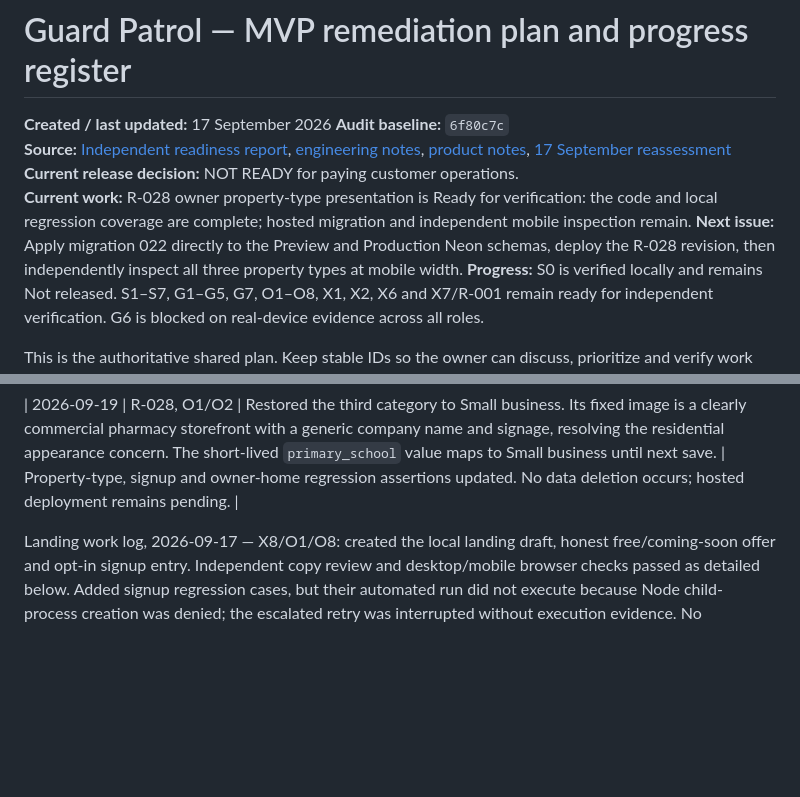
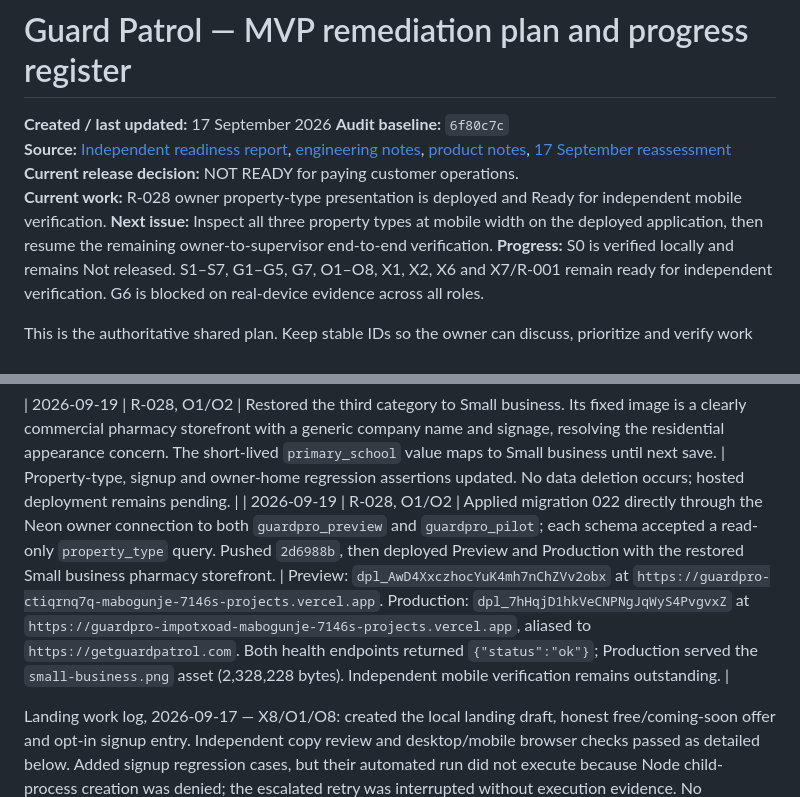
Before and after one commit to amabogunje/GuardPro, a Markdown page: docs/MVP-REMEDIATION-PLAN.md, 2 parts joined by grey strips. GitHub-like rendering; blank space fills up the shorter version.

Commit message:
Record property category production deployment

```diff
--- a/docs/MVP-REMEDIATION-PLAN.md
+++ b/docs/MVP-REMEDIATION-PLAN.md
@@ -4,8 +4,8 @@
 **Audit baseline:** `6f80c7c`
 **Source:** [Independent readiness report](audit-2026-09-16/MVP-READINESS-REPORT.md), [engineering notes](audit-engineering-notes.md), [product notes](audit-product-notes.md), [17 September reassessment](PRODUCTION-READINESS-REASSESSMENT-2026-09-17.md)
 **Current release decision:** NOT READY for paying customer operations.
-**Current work:** R-028 owner property-type presentation is Ready for verification: the code and local regression coverage are complete; hosted migration and independent mobile inspection remain.
-**Next issue:** Apply migration 022 directly to the Preview and Production Neon schemas, deploy the R-028 revision, then independently inspect all three property types at mobile width.
+**Current work:** R-028 owner property-type presentation is deployed and Ready for independent mobile verification.
+**Next issue:** Inspect all three property types at mobile width on the deployed application, then resume the remaining owner-to-supervisor end-to-end verification.
 **Progress:** S0 is verified locally and remains Not released. S1–S7, G1–G5, G7, O1–O8, X1, X2, X6 and X7/R-001 remain ready for independent verification. G6 is blocked on real-device evidence across all roles.
 
 This is the authoritative shared plan. Keep stable IDs so the owner can discuss, prioritize and verify work independently. The audit remains an unchanged historical record; update this plan as implementation progresses. Creating this plan does not authorize purchases or deployments, and does not assert that the proposed commercial scope has been accepted.
@@ -496,6 +496,7 @@ Deliberately outside the working remediation target: in-app chat, AI transcripti
 | 2026-09-19 | R-028, O1/O2 | Replaced the third property category and fixed illustration after review. Owners now choose Primary school, whose illustration depicts a recognisable primary-school entrance; the previous early `small_business` value displays as Primary school until the owner next saves the property. | Property-type, signup and owner-home regression assertions updated. No data deletion occurs; hosted deployment remains pending. |
 
 | 2026-09-19 | R-028, O1/O2 | Restored the third category to Small business. Its fixed image is a clearly commercial pharmacy storefront with a generic company name and signage, resolving the residential appearance concern. The short-lived `primary_school` value maps to Small business until next save. | Property-type, signup and owner-home regression assertions updated. No data deletion occurs; hosted deployment remains pending. |
+| 2026-09-19 | R-028, O1/O2 | Applied migration 022 directly through the Neon owner connection to both `guardpro_preview` and `guardpro_pilot`; each schema accepted a read-only `property_type` query. Pushed `2d6988b`, then deployed Preview and Production with the restored Small business pharmacy storefront. | Preview: `dpl_AwD4XxczhocYuK4mh7nChZVv2obx` at `https://guardpro-ctiqrnq7q-mabogunje-7146s-projects.vercel.app`. Production: `dpl_7hHqjD1hkVeCNPNgJqWyS4PvgvxZ` at `https://guardpro-impotxoad-mabogunje-7146s-projects.vercel.app`, aliased to `https://getguardpatrol.com`. Both health endpoints returned `{"status":"ok"}`; Production served the `small-business.png` asset (2,328,228 bytes). Independent mobile verification remains outstanding. |
 
 Landing work log, 2026-09-17 — X8/O1/O8: created the local landing draft, honest free/coming-soon offer and opt-in signup entry. Independent copy review and desktop/mobile browser checks passed as detailed below. Added signup regression cases, but their automated run did not execute because Node child-process creation was denied; the escalated retry was interrupted without execution evidence. No deployment or issue closure occurred.
 
```
